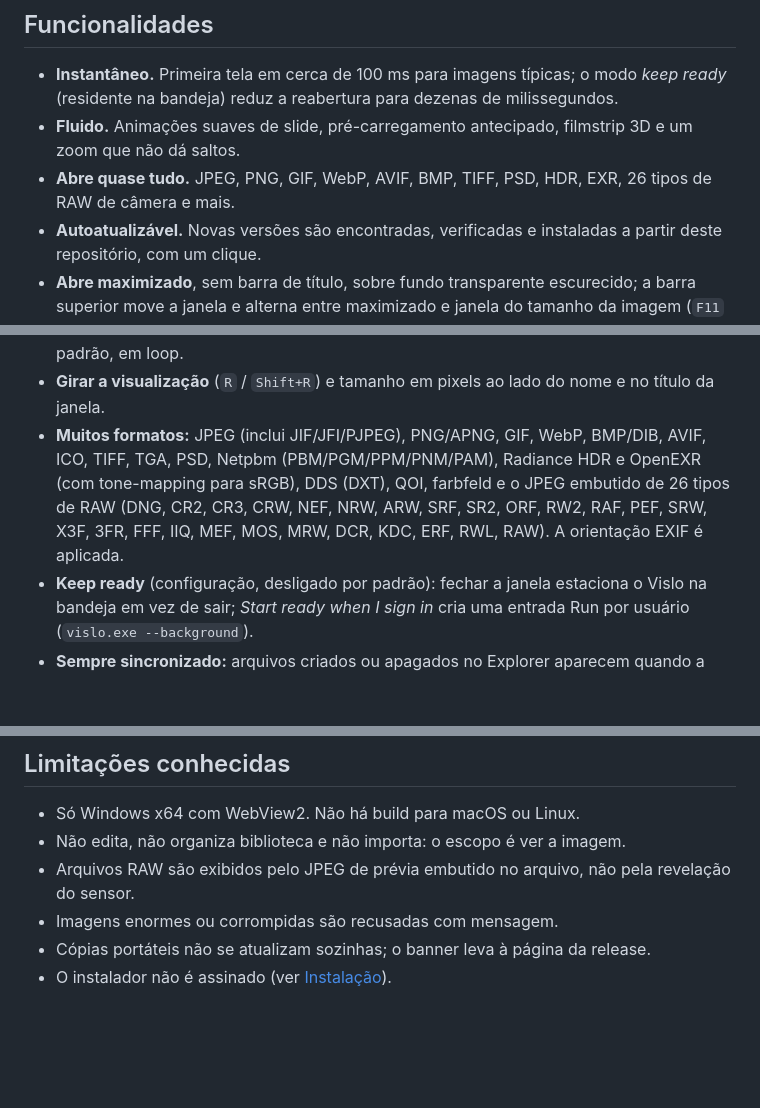
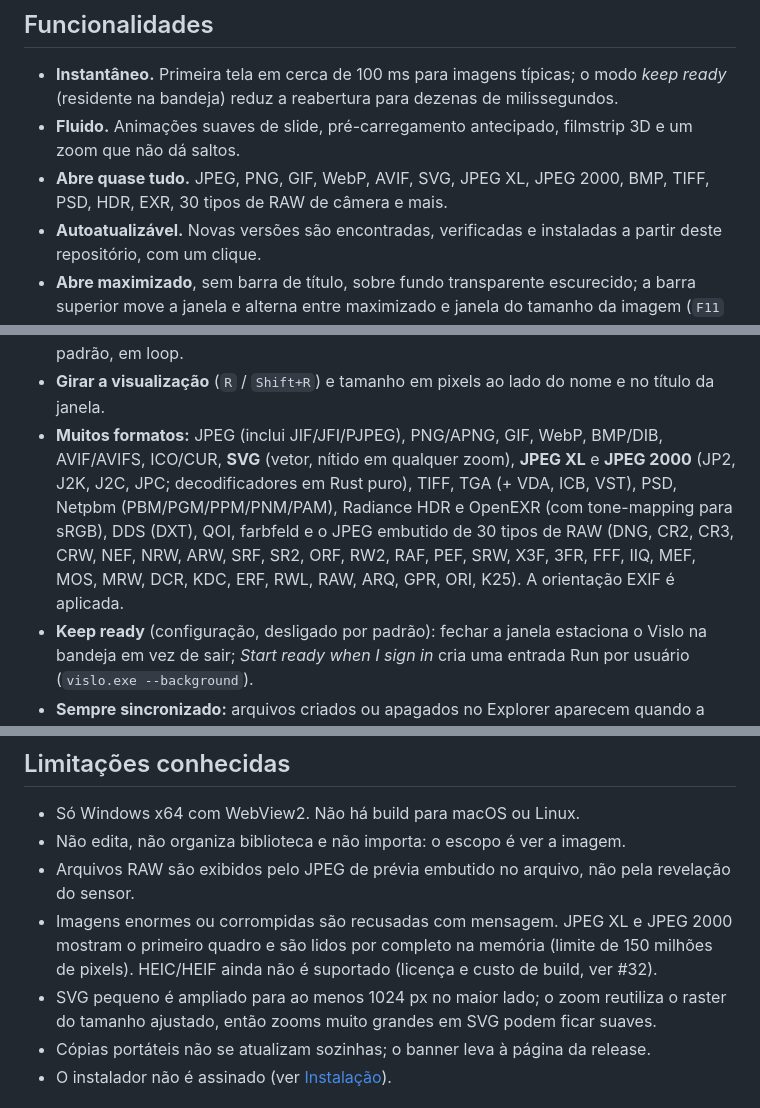
Before and after one commit to juninmd/vislo, a Markdown page: README.md, 3 parts joined by grey strips. Rendered like a GitHub page; blank space fills up the shorter version.

Commit message:
docs: list the new formats and the HEIC limitation
Refs #32

Co-Authored-By: Claude Sonnet 5.5 <noreply@anthropic.com>
Claude-Session: https://claude.ai/code/session_01Cn6JQKDdQxYyFKM8ewBc3g

```diff
--- a/README.md
+++ b/README.md
@@ -44,7 +44,7 @@ reabre arquivos em dezenas de milissegundos. O escopo é pequeno de propósito:
 * **Instantâneo.** Primeira tela em cerca de 100 ms para imagens típicas; o modo *keep ready* (residente na bandeja)
   reduz a reabertura para dezenas de milissegundos.
 * **Fluido.** Animações suaves de slide, pré-carregamento antecipado, filmstrip 3D e um zoom que não dá saltos.
-* **Abre quase tudo.** JPEG, PNG, GIF, WebP, AVIF, BMP, TIFF, PSD, HDR, EXR, 26 tipos de RAW de câmera e mais.
+* **Abre quase tudo.** JPEG, PNG, GIF, WebP, AVIF, SVG, JPEG XL, JPEG 2000, BMP, TIFF, PSD, HDR, EXR, 30 tipos de RAW de câmera e mais.
 * **Autoatualizável.** Novas versões são encontradas, verificadas e instaladas a partir deste repositório, com um clique.
 * **Abre maximizado**, sem barra de título, sobre fundo transparente escurecido; a barra superior move a janela e
   alterna entre maximizado e janela do tamanho da imagem (`F11` é tela cheia de verdade). *Settings &rarr; Open maximized* desliga isso.
@@ -54,10 +54,11 @@ reabre arquivos em dezenas de milissegundos. O escopo é pequeno de propósito:
 * **Redução nítida:** fotos exibidas muito menores que seus pixels são reamostradas com Lanczos em Rust.
 * **Apresentação de slides** (`S` / `F5`): tela cheia, 4 s por imagem e 1 s de cross-fade por padrão, em loop.
 * **Girar a visualização** (`R` / `Shift+R`) e tamanho em pixels ao lado do nome e no título da janela.
-* **Muitos formatos:** JPEG (inclui JIF/JFI/PJPEG), PNG/APNG, GIF, WebP, BMP/DIB, AVIF, ICO, TIFF, TGA, PSD,
+* **Muitos formatos:** JPEG (inclui JIF/JFI/PJPEG), PNG/APNG, GIF, WebP, BMP/DIB, AVIF/AVIFS, ICO/CUR, **SVG** (vetor, nítido em
+  qualquer zoom), **JPEG XL** e **JPEG 2000** (JP2, J2K, J2C, JPC; decodificadores em Rust puro), TIFF, TGA (+ VDA, ICB, VST), PSD,
   Netpbm (PBM/PGM/PPM/PNM/PAM), Radiance HDR e OpenEXR (com tone-mapping para sRGB), DDS (DXT), QOI, farbfeld e o JPEG
-  embutido de 26 tipos de RAW (DNG, CR2, CR3, CRW, NEF, NRW, ARW, SRF, SR2, ORF, RW2, RAF, PEF, SRW, X3F, 3FR, FFF,
-  IIQ, MEF, MOS, MRW, DCR, KDC, ERF, RWL, RAW). A orientação EXIF é aplicada.
+  embutido de 30 tipos de RAW (DNG, CR2, CR3, CRW, NEF, NRW, ARW, SRF, SR2, ORF, RW2, RAF, PEF, SRW, X3F, 3FR, FFF,
+  IIQ, MEF, MOS, MRW, DCR, KDC, ERF, RWL, RAW, ARQ, GPR, ORI, K25). A orientação EXIF é aplicada.
 * **Keep ready** (configuração, desligado por padrão): fechar a janela estaciona o Vislo na bandeja em vez de sair;
   *Start ready when I sign in* cria uma entrada Run por usuário (`vislo.exe --background`).
 * **Sempre sincronizado:** arquivos criados ou apagados no Explorer aparecem quando a janela recupera o foco;
@@ -292,7 +293,10 @@ CI e o planejador de release dependem disso. As regras, as regras de release e a
 * Só Windows x64 com WebView2. Não há build para macOS ou Linux.
 * Não edita, não organiza biblioteca e não importa: o escopo é ver a imagem.
 * Arquivos RAW são exibidos pelo JPEG de prévia embutido no arquivo, não pela revelação do sensor.
-* Imagens enormes ou corrompidas são recusadas com mensagem.
+* Imagens enormes ou corrompidas são recusadas com mensagem. JPEG XL e JPEG 2000 mostram o primeiro quadro e são lidos por
+  completo na memória (limite de 150 milhões de pixels). HEIC/HEIF ainda não é suportado (licença e custo de build, ver #32).
+* SVG pequeno é ampliado para ao menos 1024 px no maior lado; o zoom reutiliza o raster do tamanho ajustado, então zooms muito
+  grandes em SVG podem ficar suaves.
 * Cópias portáteis não se atualizam sozinhas; o banner leva à página da release.
 * O instalador não é assinado (ver [Instalação](#instalação)).
 
```
